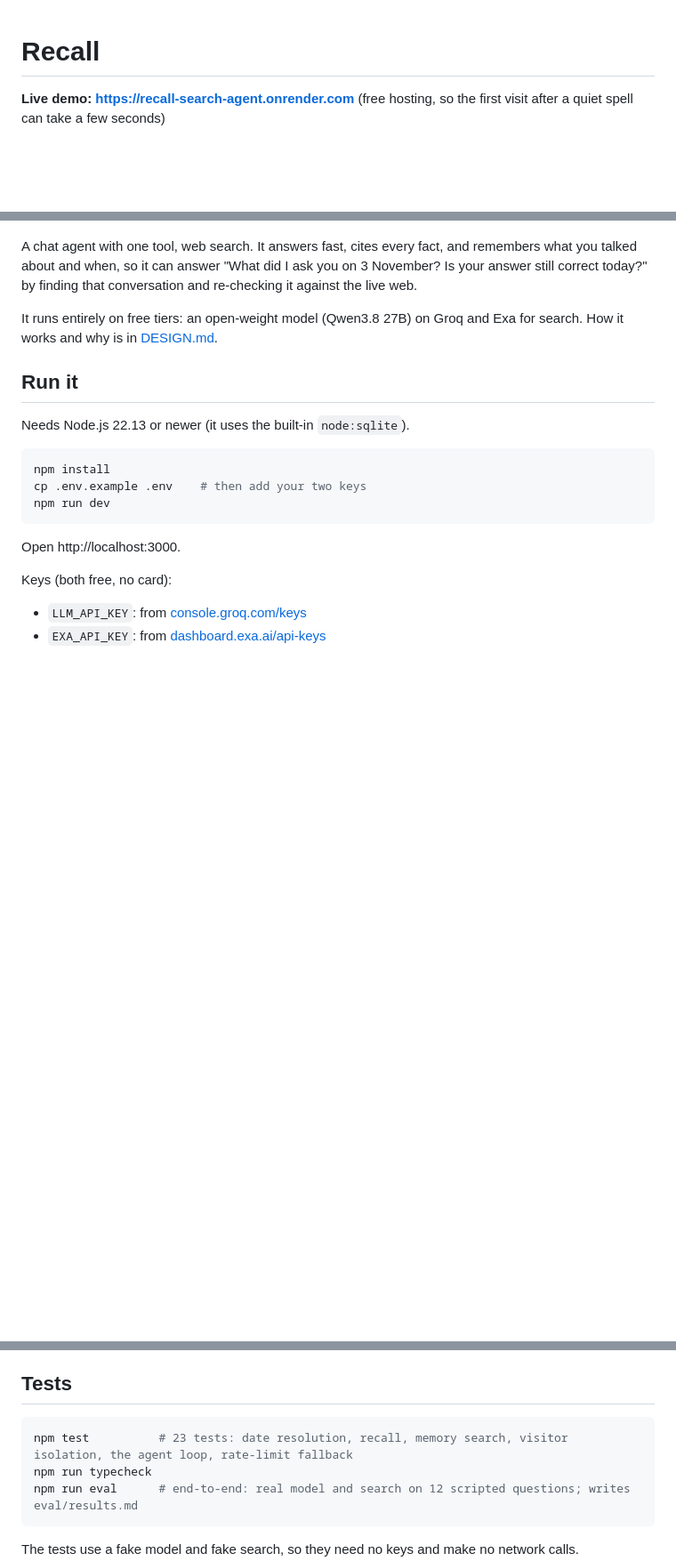
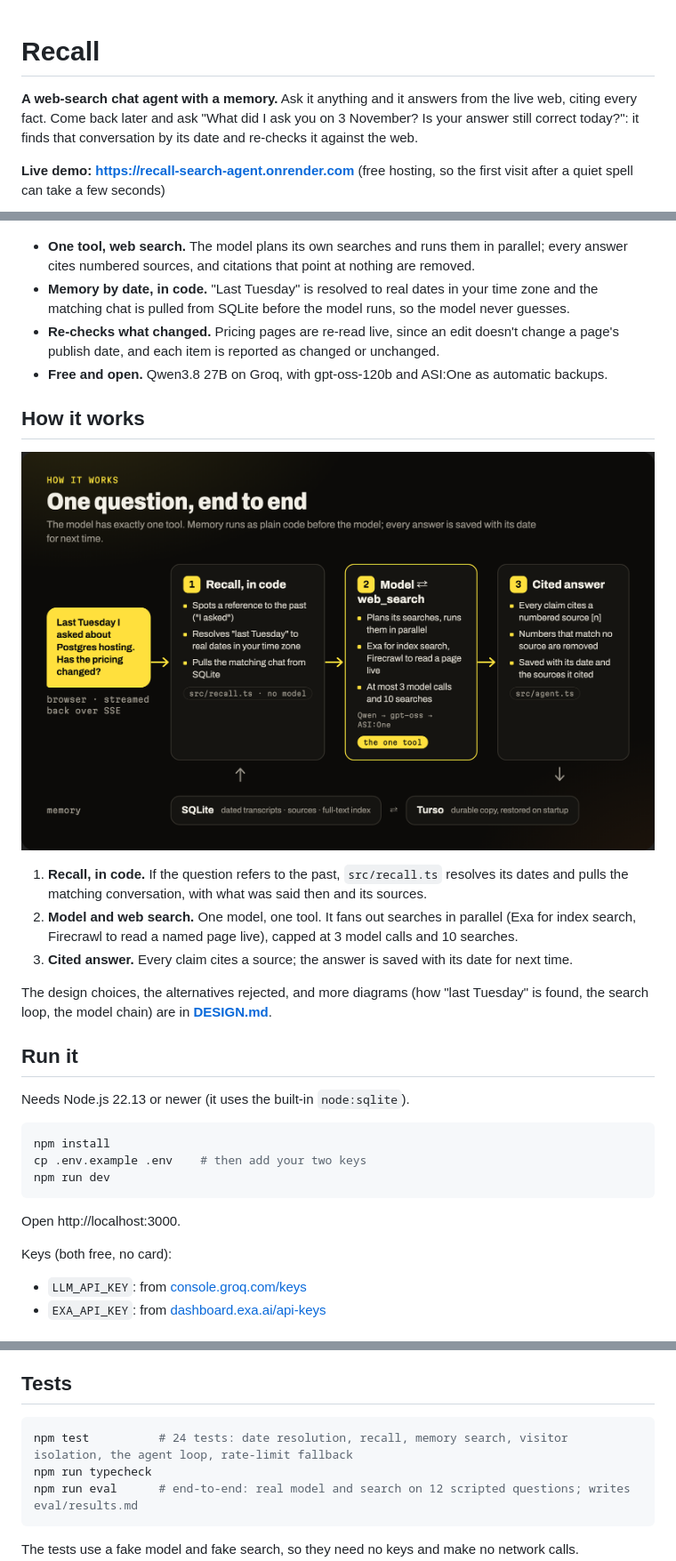
Before and after one commit to vaibhav375/minimi-search-agent, a Markdown page: README.md, 3 parts joined by grey strips. Shown at 89% size. Drawn GitHub-style; pictures changed too: docs/how-turn.png (added); blank space fills up the shorter version.

Commit message:
Add diagrams of how Recall works to DESIGN.md and the README

````diff
--- a/README.md
+++ b/README.md
@@ -1,16 +1,34 @@
 # Recall
+
+**A web-search chat agent with a memory.** Ask it anything and it answers from the live web, citing
+every fact. Come back later and ask "What did I ask you on 3 November? Is your answer still correct
+today?": it finds that conversation by its date and re-checks it against the web.
 
 **Live demo: https://recall-search-agent.onrender.com** (free hosting, so the first visit after a
 quiet spell can take a few seconds)
 
 ![Recall start page](docs/landing.jpg)
 
-A chat agent with one tool, web search. It answers fast, cites every fact, and remembers what you
-talked about and when, so it can answer "What did I ask you on 3 November? Is your answer still
-correct today?" by finding that conversation and re-checking it against the live web.
+- **One tool, web search.** The model plans its own searches and runs them in parallel; every
+  answer cites numbered sources, and citations that point at nothing are removed.
+- **Memory by date, in code.** "Last Tuesday" is resolved to real dates in your time zone and the
+  matching chat is pulled from SQLite before the model runs, so the model never guesses.
+- **Re-checks what changed.** Pricing pages are re-read live, since an edit doesn't change a page's
+  publish date, and each item is reported as changed or unchanged.
+- **Free and open.** Qwen3.8 27B on Groq, with gpt-oss-120b and ASI:One as automatic backups.
 
-It runs entirely on free tiers: an open-weight model (Qwen3.8 27B) on Groq and Exa for search.
-How it works and why is in [DESIGN.md](DESIGN.md).
+## How it works
+
+![One question, end to end: recall in code, then the model with its one tool, then a cited answer saved with its date](docs/how-turn.png)
+
+1. **Recall, in code.** If the question refers to the past, `src/recall.ts` resolves its dates and
+   pulls the matching conversation, with what was said then and its sources.
+2. **Model and web search.** One model, one tool. It fans out searches in parallel (Exa for index
+   search, Firecrawl to read a named page live), capped at 3 model calls and 10 searches.
+3. **Cited answer.** Every claim cites a source; the answer is saved with its date for next time.
+
+The design choices, the alternatives rejected, and more diagrams (how "last Tuesday" is found, the
+search loop, the model chain) are in **[DESIGN.md](DESIGN.md)**.
 
 ## Run it
 
@@ -94,7 +112,7 @@ the free instance doesn't fall asleep between visitors.
 ## Tests
 
 ```bash
-npm test          # 23 tests: date resolution, recall, memory search, visitor isolation, the agent loop, rate-limit fallback
+npm test          # 24 tests: date resolution, recall, memory search, visitor isolation, the agent loop, rate-limit fallback
 npm run typecheck
 npm run eval      # end-to-end: real model and search on 12 scripted questions; writes eval/results.md
 ```
````
Also changed, not shown: other parts of README.md (+1 -0 lines), DESIGN.md (+8 -7 lines), docs/how-loop.png (added), docs/how-models.png (added), docs/how-recall.png (added), 1 other file.
